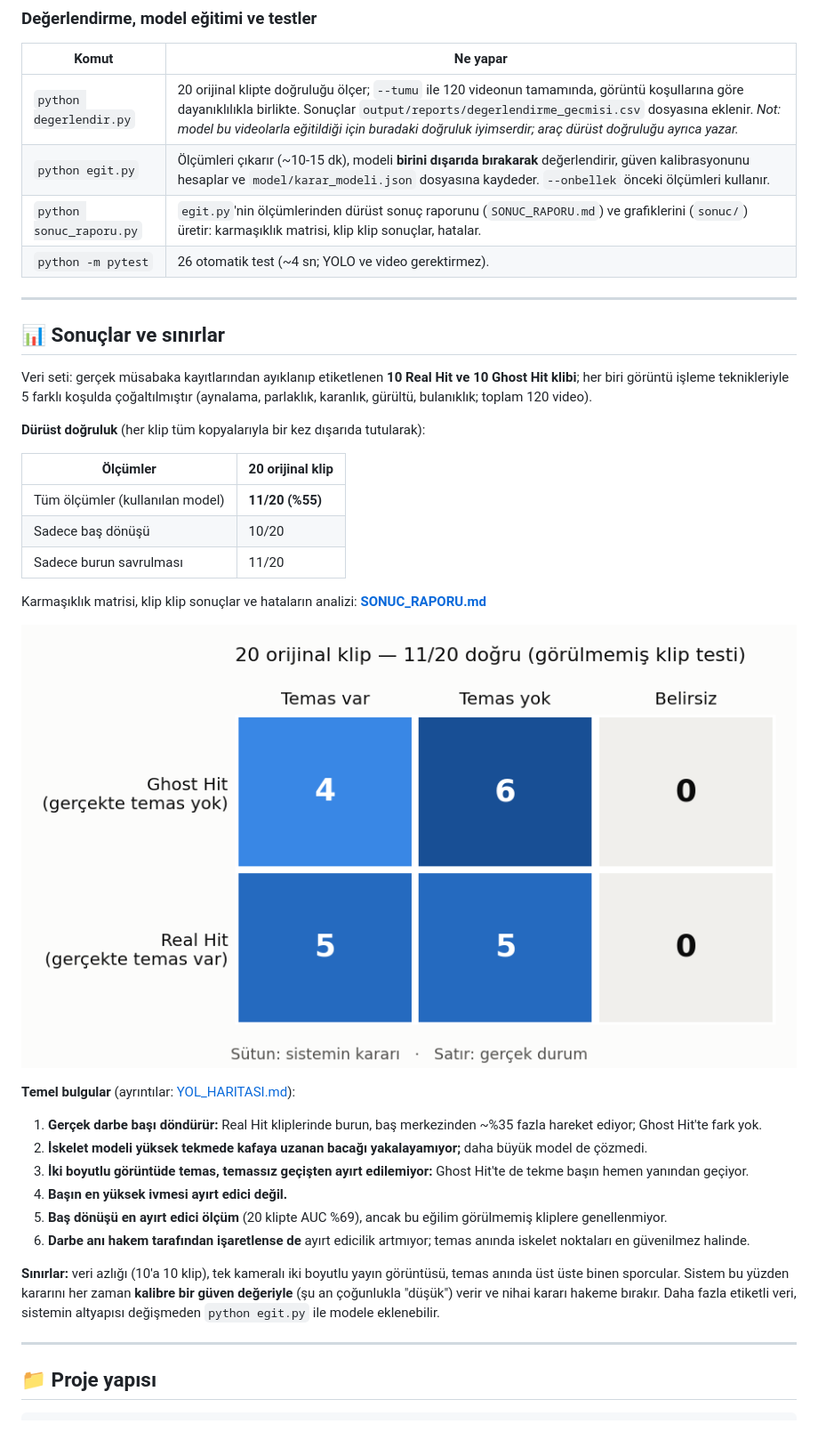
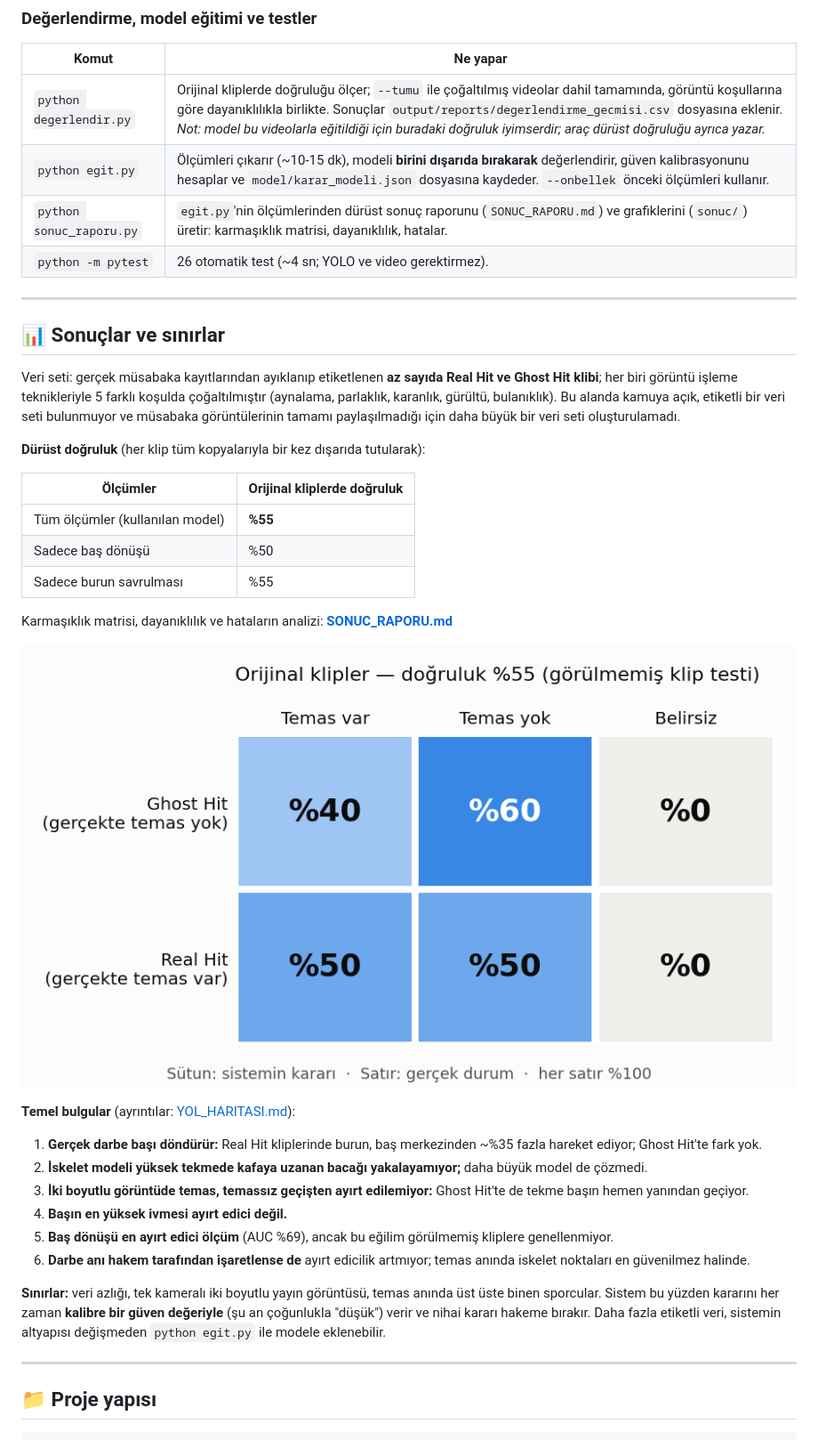
Before and after one commit to tuanaunal/Taekwondo-Management-System, a Markdown page: README.md, the part around one of its changes. Shown at 89% size. Drawn GitHub-style; pictures changed too: sonuc/karmasiklik_matrisi.png (added), sonuc/karmasiklik_matrisi_20.png (deleted).

```diff
--- a/README.md
+++ b/README.md
@@ -104,28 +104,28 @@ print(sonuc["decision_result"]["label_tr"], sonuc["decision_result"]["confidence
 
 | Komut | Ne yapar |
 |---|---|
-| `python degerlendir.py` | 20 orijinal klipte doğruluğu ölçer; `--tumu` ile 120 videonun tamamında, görüntü koşullarına göre dayanıklılıkla birlikte. Sonuçlar `output/reports/degerlendirme_gecmisi.csv` dosyasına eklenir. *Not: model bu videolarla eğitildiği için buradaki doğruluk iyimserdir; araç dürüst doğruluğu ayrıca yazar.* |
+| `python degerlendir.py` | Orijinal kliplerde doğruluğu ölçer; `--tumu` ile çoğaltılmış videolar dahil tamamında, görüntü koşullarına göre dayanıklılıkla birlikte. Sonuçlar `output/reports/degerlendirme_gecmisi.csv` dosyasına eklenir. *Not: model bu videolarla eğitildiği için buradaki doğruluk iyimserdir; araç dürüst doğruluğu ayrıca yazar.* |
 | `python egit.py` | Ölçümleri çıkarır (~10-15 dk), modeli **birini dışarıda bırakarak** değerlendirir, güven kalibrasyonunu hesaplar ve `model/karar_modeli.json` dosyasına kaydeder. `--onbellek` önceki ölçümleri kullanır. |
-| `python sonuc_raporu.py` | `egit.py`'nin ölçümlerinden dürüst sonuç raporunu (`SONUC_RAPORU.md`) ve grafiklerini (`sonuc/`) üretir: karmaşıklık matrisi, klip klip sonuçlar, hatalar. |
+| `python sonuc_raporu.py` | `egit.py`'nin ölçümlerinden dürüst sonuç raporunu (`SONUC_RAPORU.md`) ve grafiklerini (`sonuc/`) üretir: karmaşıklık matrisi, dayanıklılık, hatalar. |
 | `python -m pytest` | 26 otomatik test (~4 sn; YOLO ve video gerektirmez). |
 
 ---
 
 ## 📊 Sonuçlar ve sınırlar
 
-Veri seti: gerçek müsabaka kayıtlarından ayıklanıp etiketlenen **10 Real Hit ve 10 Ghost Hit klibi**; her biri görüntü işleme teknikleriyle 5 farklı koşulda çoğaltılmıştır (aynalama, parlaklık, karanlık, gürültü, bulanıklık; toplam 120 video).
+Veri seti: gerçek müsabaka kayıtlarından ayıklanıp etiketlenen **az sayıda Real Hit ve Ghost Hit klibi**; her biri görüntü işleme teknikleriyle 5 farklı koşulda çoğaltılmıştır (aynalama, parlaklık, karanlık, gürültü, bulanıklık). Bu alanda kamuya açık, etiketli bir veri seti bulunmuyor ve müsabaka görüntülerinin tamamı paylaşılmadığı için daha büyük bir veri seti oluşturulamadı.
 
 **Dürüst doğruluk** (her klip tüm kopyalarıyla bir kez dışarıda tutularak):
 
-| Ölçümler | 20 orijinal klip |
+| Ölçümler | Orijinal kliplerde doğruluk |
 |---|---|
-| Tüm ölçümler (kullanılan model) | **11/20 (%55)** |
-| Sadece baş dönüşü | 10/20 |
-| Sadece burun savrulması | 11/20 |
+| Tüm ölçümler (kullanılan model) | **%55** |
+| Sadece baş dönüşü | %50 |
+| Sadece burun savrulması | %55 |
 
-Karmaşıklık matrisi, klip klip sonuçlar ve hataların analizi: **[SONUC_RAPORU.md](SONUC_RAPORU.md)**
+Karmaşıklık matrisi, dayanıklılık ve hataların analizi: **[SONUC_RAPORU.md](SONUC_RAPORU.md)**
 
-![Karmaşıklık matrisi](sonuc/karmasiklik_matrisi_20.png)
+![Karmaşıklık matrisi](sonuc/karmasiklik_matrisi.png)
 
 **Temel bulgular** (ayrıntılar: [YOL_HARITASI.md](YOL_HARITASI.md)):
 
@@ -133,10 +133,10 @@ Karmaşıklık matrisi, klip klip sonuçlar ve hataların analizi: **[SONUC_RAPO
 2. **İskelet modeli yüksek tekmede kafaya uzanan bacağı yakalayamıyor;** daha büyük model de çözmedi.
 3. **İki boyutlu görüntüde temas, temassız geçişten ayırt edilemiyor:** Ghost Hit'te de tekme başın hemen yanından geçiyor.
 4. **Başın en yüksek ivmesi ayırt edici değil.**
-5. **Baş dönüşü en ayırt edici ölçüm** (20 klipte AUC %69), ancak bu eğilim görülmemiş kliplere genellenmiyor.
+5. **Baş dönüşü en ayırt edici ölçüm** (AUC %69), ancak bu eğilim görülmemiş kliplere genellenmiyor.
 6. **Darbe anı hakem tarafından işaretlense de** ayırt edicilik artmıyor; temas anında iskelet noktaları en güvenilmez halinde.
 
-**Sınırlar:** veri azlığı (10'a 10 klip), tek kameralı iki boyutlu yayın görüntüsü, temas anında üst üste binen sporcular. Sistem bu yüzden kararını her zaman **kalibre bir güven değeriyle** (şu an çoğunlukla "düşük") verir ve nihai kararı hakeme bırakır. Daha fazla etiketli veri, sistemin altyapısı değişmeden `python egit.py` ile modele eklenebilir.
+**Sınırlar:** veri azlığı, tek kameralı iki boyutlu yayın görüntüsü, temas anında üst üste binen sporcular. Sistem bu yüzden kararını her zaman **kalibre bir güven değeriyle** (şu an çoğunlukla "düşük") verir ve nihai kararı hakeme bırakır. Daha fazla etiketli veri, sistemin altyapısı değişmeden `python egit.py` ile modele eklenebilir.
 
 ---
 
```
Also changed, not shown: other parts of README.md (+1 -1 lines), SONUC_RAPORU.md (+47 -83 lines), sonuc/dogruluk_gecmisi.png, sonuc/karmasiklik_matrisi_120.png (deleted), sonuc/klip_olasiliklari.png (deleted), 4 other files.
